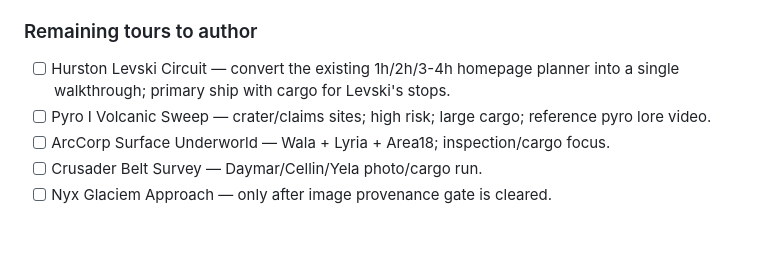
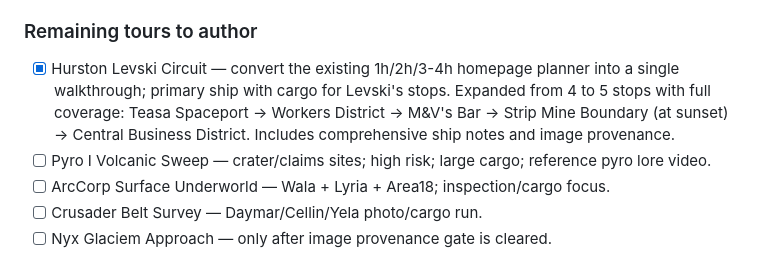
Before and after one commit to Kuchengnom/lonely-planet-sc, a Markdown page: TODO.md, the part around the change. GitHub-like rendering; blank space fills up the shorter version.

Commit message:
docs: mark Hurston Levski Circuit tour as complete in TODO.md

```diff
--- a/TODO.md
+++ b/TODO.md
@@ -451,7 +451,7 @@ For each new tour, create one file `src/pages/tours/<slug>.mdx` and add an entry
 6. **a11y/perf**: hero under 70vh, 44px CTAs, no horizontal overflow at 390/1440, reduced-motion aware.
 
 ### Remaining tours to author
-- [ ] Hurston Levski Circuit — convert the existing 1h/2h/3-4h homepage planner into a single walkthrough; primary ship with cargo for Levski's stops.
+- [x] Hurston Levski Circuit — convert the existing 1h/2h/3-4h homepage planner into a single walkthrough; primary ship with cargo for Levski's stops. Expanded from 4 to 5 stops with full coverage: Teasa Spaceport → Workers District → M&V's Bar → Strip Mine Boundary (at sunset) → Central Business District. Includes comprehensive ship notes and image provenance.
 - [ ] Pyro I Volcanic Sweep — crater/claims sites; high risk; large cargo; reference pyro lore video.
 - [ ] ArcCorp Surface Underworld — Wala + Lyria + Area18; inspection/cargo focus.
 - [ ] Crusader Belt Survey — Daymar/Cellin/Yela photo/cargo run.
```
